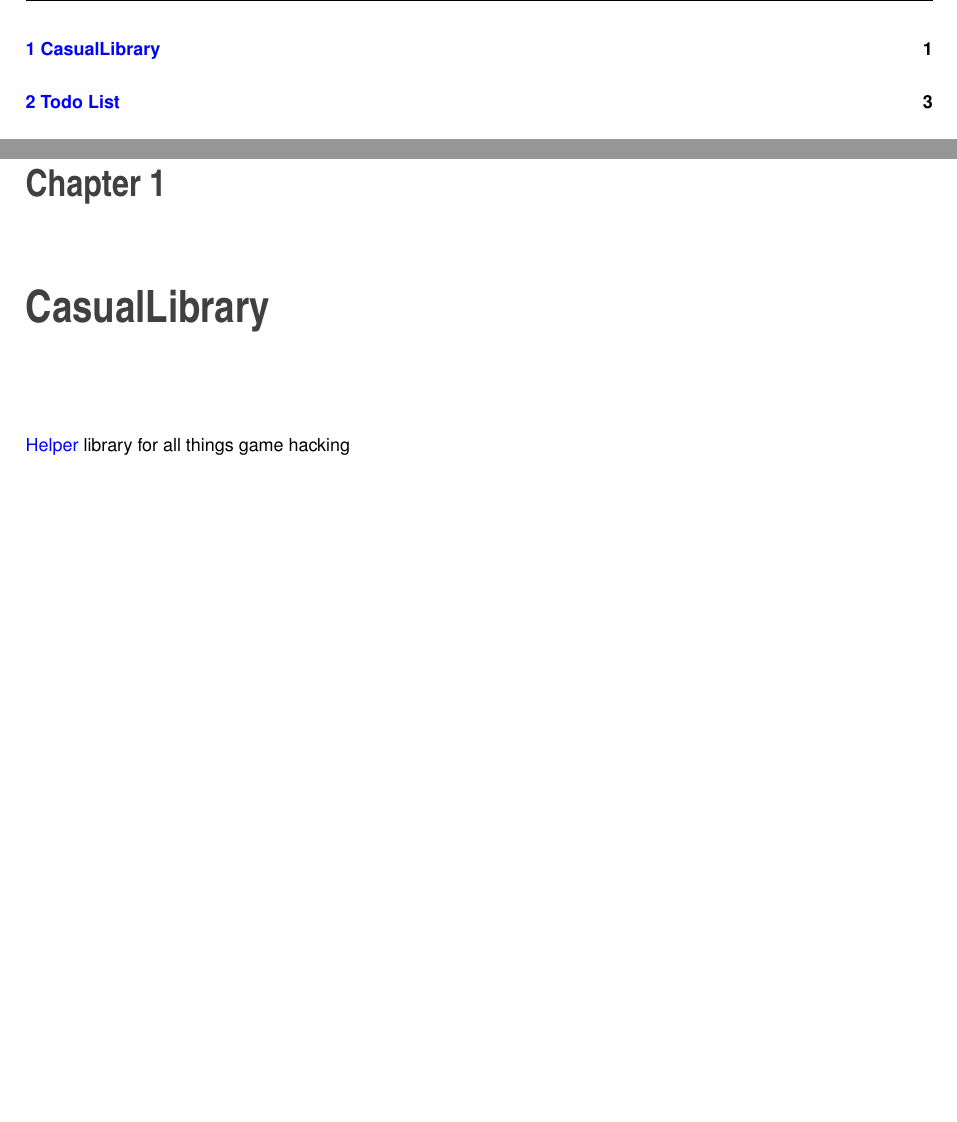
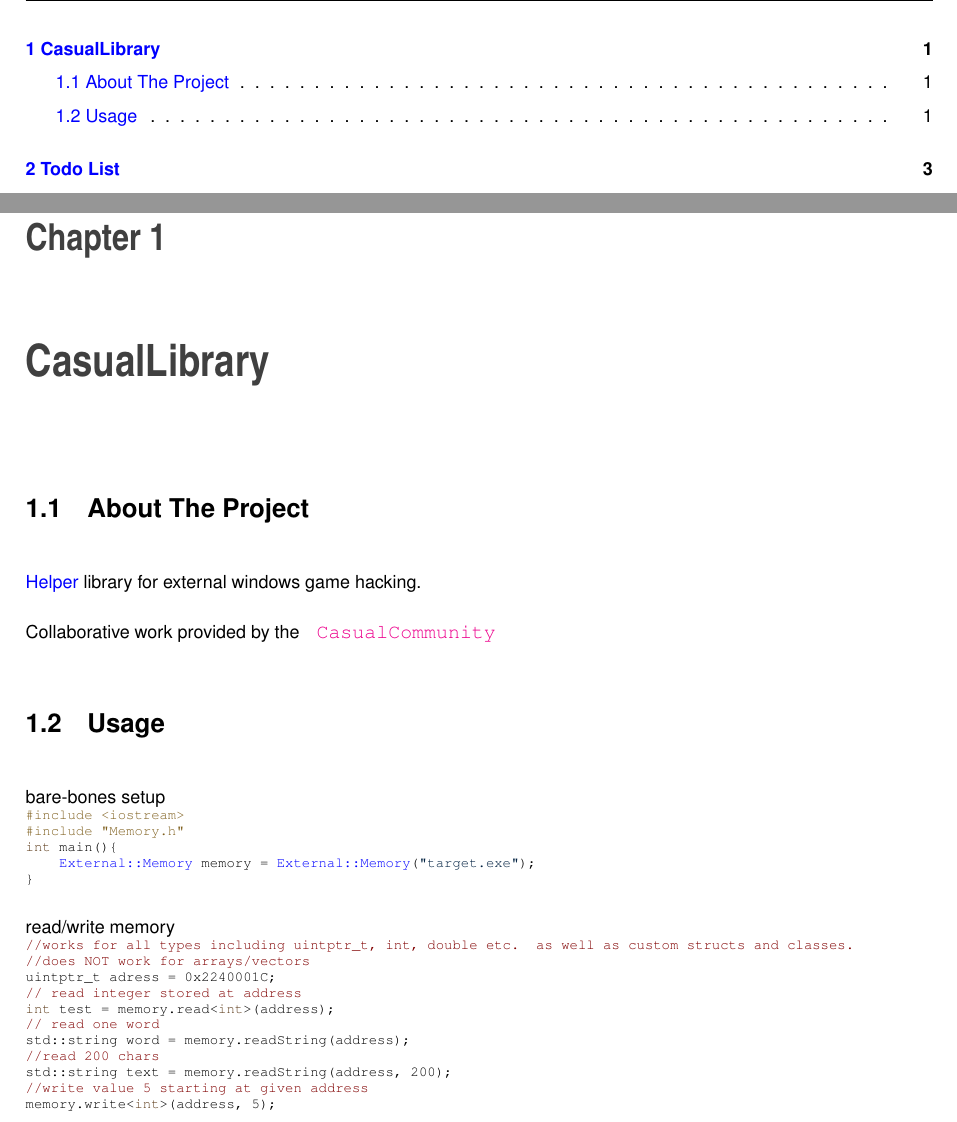
Before and after one commit to CasualCoder91/CasualLibrary, a LaTeX book (docs/latex/refman.tex, which reads docs/latex/index.tex): two parts of pages 3 and 5 of 17, joined at a grey line, cut so that both start at the same text, the shorter picture padded with empty space. Compiled offline with pdfLaTeX.

Commit message:
readme updated

```diff
--- a/docs/latex/index.tex
+++ b/docs/latex/index.tex
@@ -1 +1,33 @@
-\mbox{\hyperlink{class_helper}{Helper}} library for all things game hacking
+\hypertarget{index_autotoc_md1}{}\doxysection{About The Project}\label{index_autotoc_md1}
+\mbox{\hyperlink{class_helper}{Helper}} library for external windows game hacking.
+
+Collaborative work provided by the \href{https://discord.gg/CRMQq4F}{\texttt{ Casual\+Community}}\hypertarget{index_autotoc_md2}{}\doxysection{Usage}\label{index_autotoc_md2}
+bare-\/bones setup
+
+
+\begin{DoxyCode}{0}
+\DoxyCodeLine{\textcolor{preprocessor}{\#include <iostream>}}
+\DoxyCodeLine{\textcolor{preprocessor}{\#include "Memory.h"}}
+\DoxyCodeLine{}
+\DoxyCodeLine{\textcolor{keywordtype}{int} main()\{}
+\DoxyCodeLine{    \mbox{\hyperlink{class_external_1_1_memory}{External::Memory}} memory = \mbox{\hyperlink{class_external_1_1_memory}{External::Memory}}(\textcolor{stringliteral}{"target.exe"});}
+\DoxyCodeLine{\}}
+\end{DoxyCode}
+
+
+read/write memory
+
+
+\begin{DoxyCode}{0}
+\DoxyCodeLine{\textcolor{comment}{//works for all types including uintptr\_t, int, double etc. as well as custom structs and classes.}}
+\DoxyCodeLine{\textcolor{comment}{//does NOT work for arrays/vectors}}
+\DoxyCodeLine{uintptr\_t adress = 0x2240001C;}
+\DoxyCodeLine{\textcolor{comment}{// read integer stored at address}}
+\DoxyCodeLine{\textcolor{keywordtype}{int} test = memory.read<\textcolor{keywordtype}{int}>(address);}
+\DoxyCodeLine{\textcolor{comment}{// read one word}}
+\DoxyCodeLine{std::string word = memory.readString(address);}
+\DoxyCodeLine{\textcolor{comment}{//read 200 chars}}
+\DoxyCodeLine{std::string text = memory.readString(address, 200);}
+\DoxyCodeLine{\textcolor{comment}{//write value 5 starting at given address}}
+\DoxyCodeLine{memory.write<\textcolor{keywordtype}{int}>(address, 5);}
+\end{DoxyCode}
```
Also changed, not shown: README.md, 1 other file.
